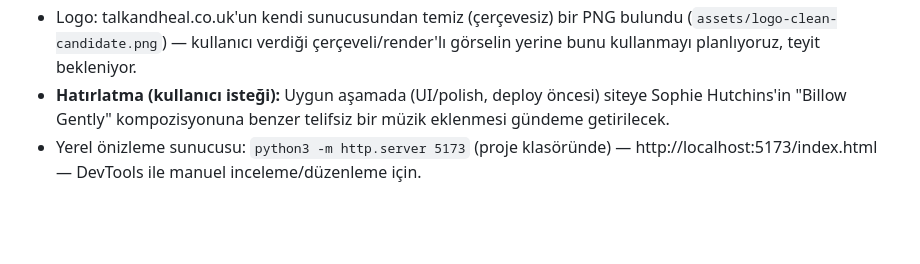
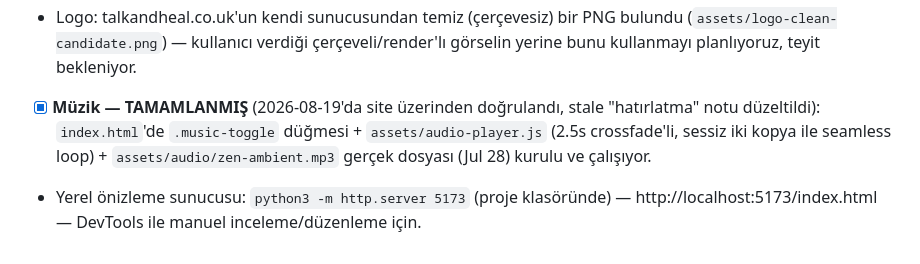
Before and after one commit to engintas243524/cigdem-tas-talk-and-heal, a Markdown page: NOTES.md, the part around the change. GitHub-like rendering; blank space fills up the shorter version.

```diff
--- a/NOTES.md
+++ b/NOTES.md
@@ -98,8 +98,9 @@ Rendered sayfada yazıya tıklayıp direkt yazamazsın çünkü statik HTML —
 - Logo: talkandheal.co.uk'un kendi sunucusundan temiz (çerçevesiz) bir PNG bulundu
   (`assets/logo-clean-candidate.png`) — kullanıcı verdiği çerçeveli/render'lı görselin yerine
   bunu kullanmayı planlıyoruz, teyit bekleniyor.
-- **Hatırlatma (kullanıcı isteği):** Uygun aşamada (UI/polish, deploy öncesi) siteye
-  Sophie Hutchins'in "Billow Gently" kompozisyonuna benzer telifsiz bir müzik eklenmesi
-  gündeme getirilecek.
+- [x] **Müzik — TAMAMLANMIŞ** (2026-08-19'da site üzerinden doğrulandı, stale "hatırlatma"
+  notu düzeltildi): `index.html`'de `.music-toggle` düğmesi + `assets/audio-player.js`
+  (2.5s crossfade'li, sessiz iki kopya ile seamless loop) + `assets/audio/zen-ambient.mp3`
+  gerçek dosyası (Jul 28) kurulu ve çalışıyor.
 - Yerel önizleme sunucusu: `python3 -m http.server 5173` (proje klasöründe) —
   http://localhost:5173/index.html — DevTools ile manuel inceleme/düzenleme için.
```
Also changed, not shown: INTEGRASYON_TODO.md (+6 -0 lines).
